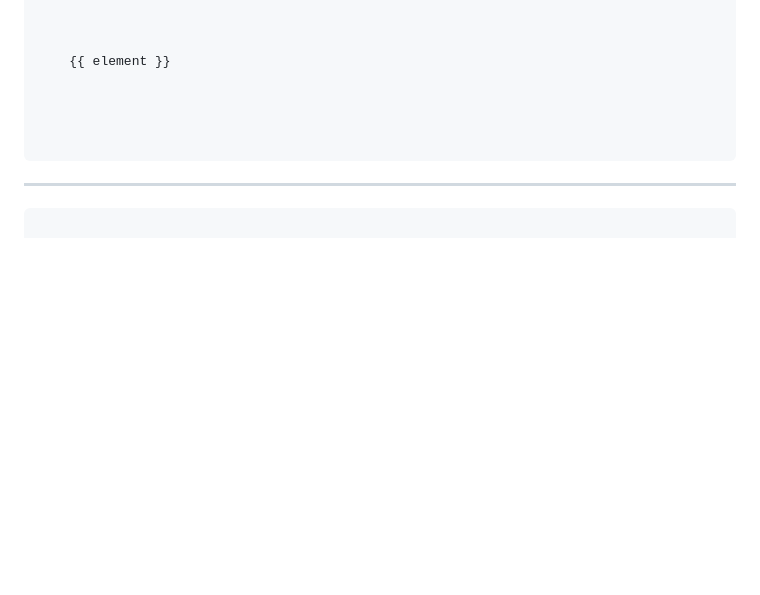
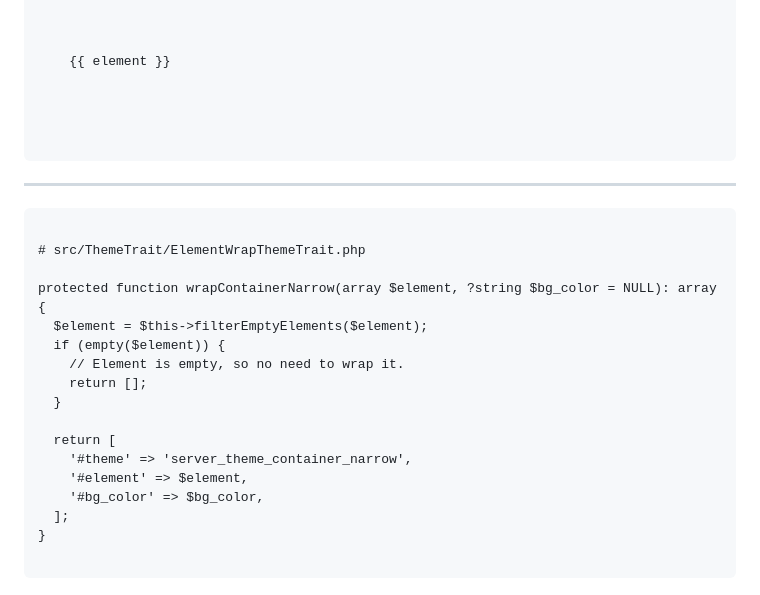
Before and after one commit to Gizra-Presentations/DrupalCon-Atlanta-2025, a Markdown page: slides.md, the part around one of its changes. GitHub-like rendering; blank space fills up the shorter version.

Commit message:
More slides

```diff
--- a/slides.md
+++ b/slides.md
@@ -186,3 +186,20 @@ server-theme-staff-card.html.twig
 
 ---
 
+<pre><code data-trim class="language-php" data-line-numbers>
+# src/ThemeTrait/ElementWrapThemeTrait.php
+
+protected function wrapContainerNarrow(array $element, ?string $bg_color = NULL): array {
+  $element = $this->filterEmptyElements($element);
+  if (empty($element)) {
+    // Element is empty, so no need to wrap it.
+    return [];
+  }
+
+  return [
+    '#theme' => 'server_theme_container_narrow',
+    '#element' => $element,
+    '#bg_color' => $bg_color,
+  ];
+}
+
```
Also changed, not shown: other parts of slides.md (+3 -0 lines).
